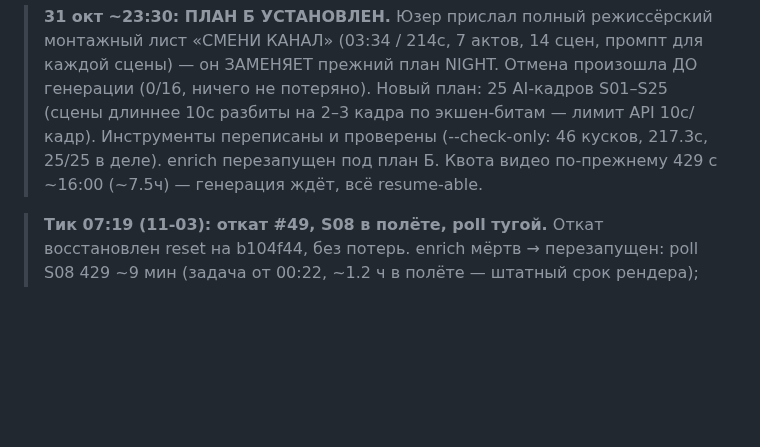
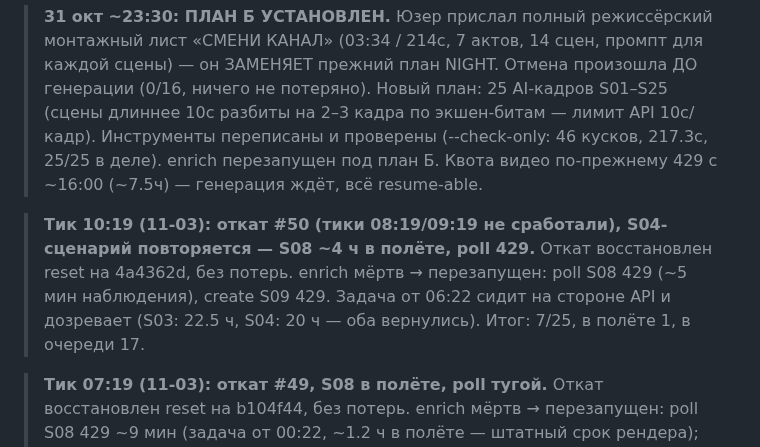
Before and after one commit to Genocide12/DirtyGen, a Markdown page: STATUS.md, the part around the change. Rendered like a GitHub page; blank space fills up the shorter version.

Commit message:
STATUS: тик 10:19 — откат #50 восстановлен; S08 ~4ч в полёте, poll 429, 7/25

```diff
--- a/STATUS.md
+++ b/STATUS.md
@@ -20,6 +20,12 @@
 > экшен-битам — лимит API 10с/кадр). Инструменты переписаны и проверены
 > (--check-only: 46 кусков, 217.3с, 25/25 в деле). enrich перезапущен под план Б.
 > Квота видео по-прежнему 429 с ~16:00 (~7.5ч) — генерация ждёт, всё resume-able.
+
+> **Тик 10:19 (11-03): откат #50 (тики 08:19/09:19 не сработали), S04-сценарий
+> повторяется — S08 ~4 ч в полёте, poll 429.** Откат восстановлен reset на 4a4362d,
+> без потерь. enrich мёртв → перезапущен: poll S08 429 (~5 мин наблюдения), create
+> S09 429. Задача от 06:22 сидит на стороне API и дозревает (S03: 22.5 ч, S04: 20 ч —
+> оба вернулись). Итог: 7/25, в полёте 1, в очереди 17.
 
 > **Тик 07:19 (11-03): откат #49, S08 в полёте, poll тугой.** Откат восстановлен reset
 > на b104f44, без потерь. enrich мёртв → перезапущен: poll S08 429 ~9 мин (задача от
```
